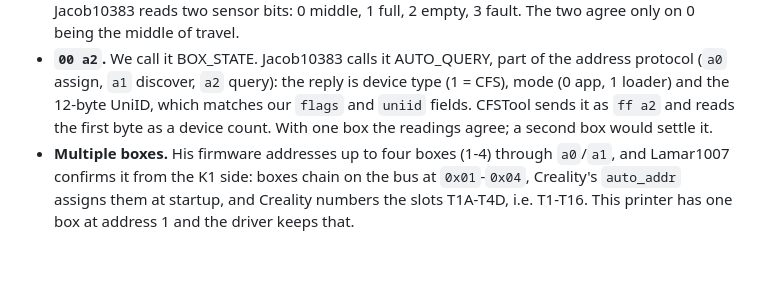
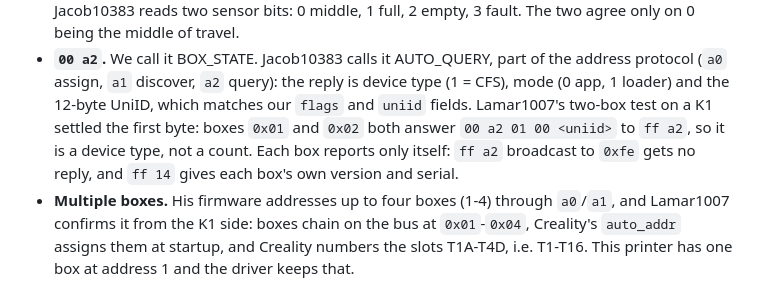
Before and after one commit to grant0013/K2-OpenKlipper, a Markdown page: docs/CFS-PROTOCOL.md, the part around the change. Drawn GitHub-style; blank space fills up the shorter version.

Commit message:
CFS protocol doc: Lamar1007's two-box a2 result
The first byte of the a2 reply is a device type, not a count, and a
broadcast a2 gets no reply.

Co-Authored-By: Claude Opus 5.5 <noreply@anthropic.com>

```diff
--- a/docs/CFS-PROTOCOL.md
+++ b/docs/CFS-PROTOCOL.md
@@ -95,9 +95,11 @@ nozzle sensor sees filament and the hub sensor (`ff 08 01`) shows that slot
 - **`00 a2`.** We call it BOX_STATE. Jacob10383 calls it AUTO_QUERY, part of
   the address protocol (`a0` assign, `a1` discover, `a2` query): the reply
   is device type (1 = CFS), mode (0 app, 1 loader) and the 12-byte UniID,
-  which matches our `flags` and `uniid` fields. CFSTool sends it as `ff a2`
-  and reads the first byte as a device count. With one box the readings
-  agree; a second box would settle it.
+  which matches our `flags` and `uniid` fields. Lamar1007's two-box test on
+  a K1 settled the first byte: boxes `0x01` and `0x02` both answer
+  `00 a2 01 00 <uniid>` to `ff a2`, so it is a device type, not a count.
+  Each box reports only itself: `ff a2` broadcast to `0xfe` gets no reply,
+  and `ff 14` gives each box's own version and serial.
 - **Multiple boxes.** His firmware addresses up to four boxes (1-4) through
   `a0`/`a1`, and Lamar1007 confirms it from the K1 side: boxes chain on the
   bus at `0x01`-`0x04`, Creality's `auto_addr` assigns them at startup, and
```
